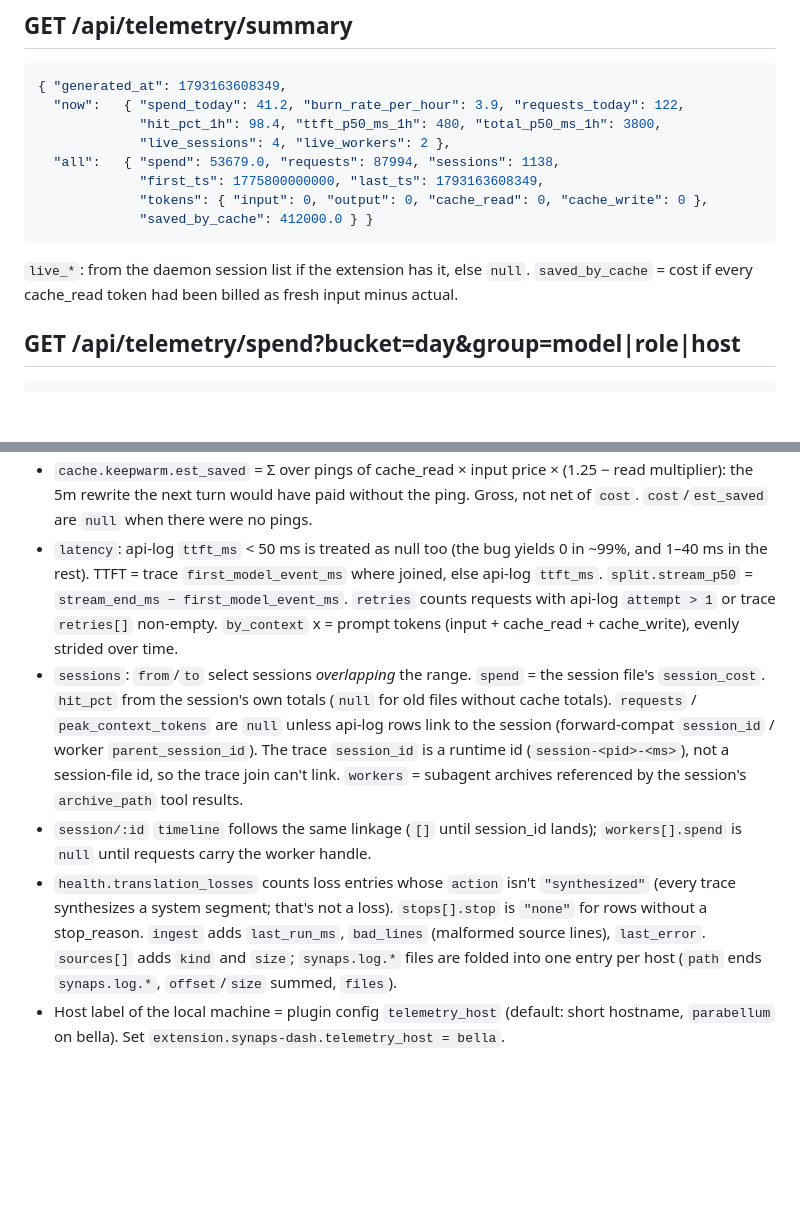
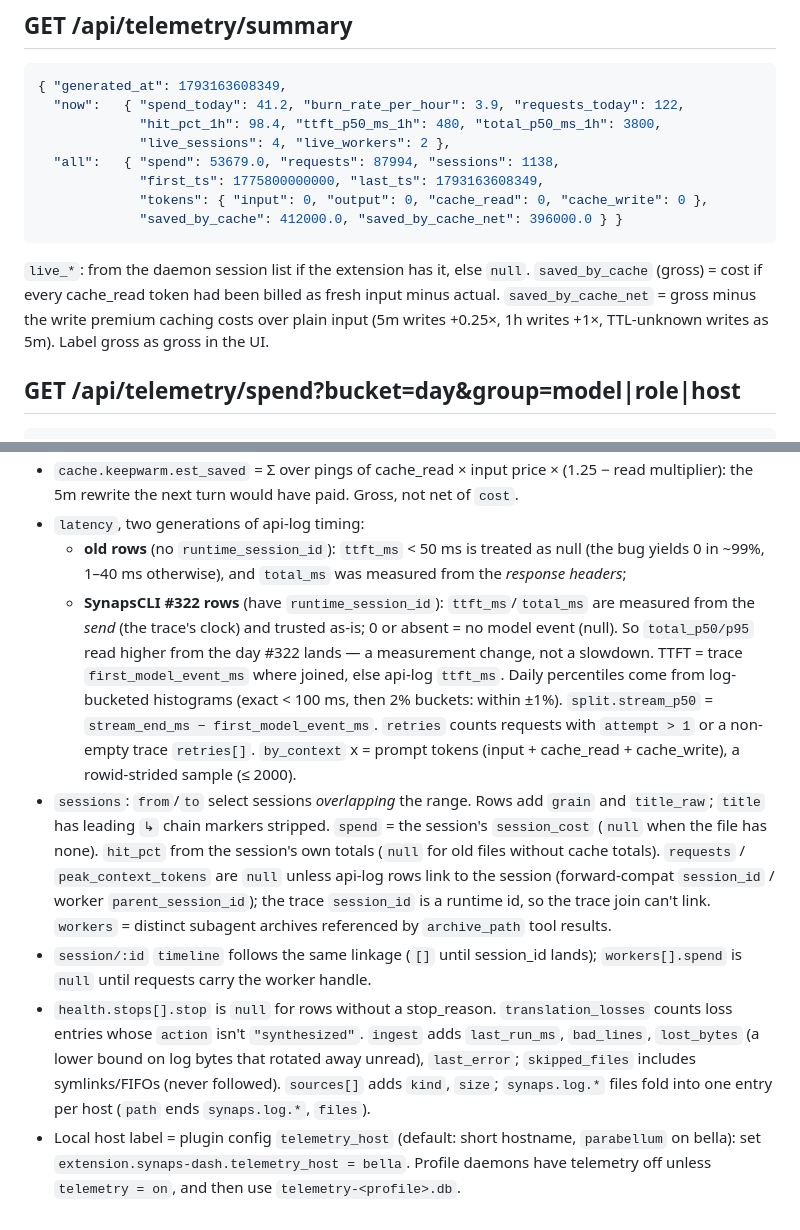
Before and after one commit to HaseebKhalid1507/synaps-dash, a Markdown page: docs/telemetry-api.md, 2 parts joined by grey strips. GitHub-like rendering; blank space fills up the shorter version.

````diff
--- a/docs/telemetry-api.md
+++ b/docs/telemetry-api.md
@@ -19,10 +19,12 @@ the machine's TZ) as `YYYY-MM-DD` strings. Any metric with no data is `null`, ne
   "all":   { "spend": 53679.0, "requests": 87994, "sessions": 1138,
              "first_ts": 1775800000000, "last_ts": 1793163608349,
              "tokens": { "input": 0, "output": 0, "cache_read": 0, "cache_write": 0 },
-             "saved_by_cache": 412000.0 } }
+             "saved_by_cache": 412000.0, "saved_by_cache_net": 396000.0 } }
 ```
 `live_*`: from the daemon session list if the extension has it, else `null`.
-`saved_by_cache` = cost if every cache_read token had been billed as fresh input minus actual.
+`saved_by_cache` (gross) = cost if every cache_read token had been billed as fresh input minus actual.
+`saved_by_cache_net` = gross minus the write premium caching costs over plain input
+(5m writes +0.25×, 1h writes +1×, TTL-unknown writes as 5m). Label gross as gross in the UI.
 
 ## GET /api/telemetry/spend?bucket=day&group=model|role|host
 ```json
@@ -120,23 +152,30 @@ Errors: `400 {"error"}` bad param, `404 {"error"}` unknown session/path, `405` n
 - `cache.keepwarm.est_saved` = Σ over pings of cache_read × input price × (1.25 − read
-  multiplier): the 5m rewrite the next turn would have paid without the ping. Gross, not net
-  of `cost`. `cost`/`est_saved` are `null` when there were no pings.
-- `latency`: api-log `ttft_ms` < 50 ms is treated as null too (the bug yields 0 in ~99%, and
-  1–40 ms in the rest). TTFT = trace `first_model_event_ms` where joined, else api-log
-  `ttft_ms`. `split.stream_p50` = `stream_end_ms − first_model_event_ms`. `retries` counts
-  requests with api-log `attempt > 1` or trace `retries[]` non-empty. `by_context` x = prompt
-  tokens (input + cache_read + cache_write), evenly strided over time.
-- `sessions`: `from`/`to` select sessions *overlapping* the range. `spend` = the session
-  file's `session_cost`. `hit_pct` from the session's own totals (`null` for old files without
-  cache totals). `requests` / `peak_context_tokens` are `null` unless api-log rows link to the
-  session (forward-compat `session_id` / worker `parent_session_id`). The trace `session_id`
-  is a runtime id (`session-<pid>-<ms>`), not a session-file id, so the trace join can't link.
-  `workers` = subagent archives referenced by the session's `archive_path` tool results.
+  multiplier): the 5m rewrite the next turn would have paid. Gross, not net of `cost`.
+- `latency`, two generations of api-log timing:
+  - **old rows** (no `runtime_session_id`): `ttft_ms` < 50 ms is treated as null (the bug yields
+    0 in ~99%, 1–40 ms otherwise), and `total_ms` was measured from the *response headers*;
+  - **SynapsCLI #322 rows** (have `runtime_session_id`): `ttft_ms`/`total_ms` are measured from
+    the *send* (the trace's clock) and trusted as-is; 0 or absent = no model event (null).
+  So `total_p50/p95` read higher from the day #322 lands — a measurement change, not a slowdown.
+  TTFT = trace `first_model_event_ms` where joined, else api-log `ttft_ms`.
+  Daily percentiles come from log-bucketed histograms (exact < 100 ms, then 2% buckets: within
+  ±1%). `split.stream_p50` = `stream_end_ms − first_model_event_ms`. `retries` counts requests
+  with `attempt > 1` or a non-empty trace `retries[]`. `by_context` x = prompt tokens
+  (input + cache_read + cache_write), a rowid-strided sample (≤ 2000).
+- `sessions`: `from`/`to` select sessions *overlapping* the range. Rows add `grain` and
+  `title_raw`; `title` has leading `↳` chain markers stripped. `spend` = the session's
+  `session_cost` (`null` when the file has none). `hit_pct` from the session's own totals
+  (`null` for old files without cache totals). `requests` / `peak_context_tokens` are `null`
+  unless api-log rows link to the session (forward-compat `session_id` / worker
+  `parent_session_id`); the trace `session_id` is a runtime id, so the trace join can't link.
+  `workers` = distinct subagent archives referenced by `archive_path` tool results.
 - `session/:id` `timeline` follows the same linkage (`[]` until session_id lands);
   `workers[].spend` is `null` until requests carry the worker handle.
-- `health.translation_losses` counts loss entries whose `action` isn't `"synthesized"` (every
-  trace synthesizes a system segment; that's not a loss). `stops[].stop` is `"none"` for rows
-  without a stop_reason. `ingest` adds `last_run_ms`, `bad_lines` (malformed source lines),
-  `last_error`. `sources[]` adds `kind` and `size`; `synaps.log.*` files are folded into one
-  entry per host (`path` ends `synaps.log.*`, `offset`/`size` summed, `files`).
-- Host label of the local machine = plugin config `telemetry_host` (default: short hostname,
-  `parabellum` on bella). Set `extension.synaps-dash.telemetry_host = bella`.
+- `health.stops[].stop` is `null` for rows without a stop_reason. `translation_losses` counts loss
+  entries whose `action` isn't `"synthesized"`. `ingest` adds `last_run_ms`, `bad_lines`,
+  `lost_bytes` (a lower bound on log bytes that rotated away unread), `last_error`;
+  `skipped_files` includes symlinks/FIFOs (never followed). `sources[]` adds `kind`, `size`;
+  `synaps.log.*` files fold into one entry per host (`path` ends `synaps.log.*`, `files`).
+- Local host label = plugin config `telemetry_host` (default: short hostname, `parabellum` on
+  bella): set `extension.synaps-dash.telemetry_host = bella`. Profile daemons have telemetry off
+  unless `telemetry = on`, and then use `telemetry-<profile>.db`.
````
Also changed, not shown: other parts of docs/telemetry-api.md (+47 -17 lines), README.md (+27 -19 lines).
